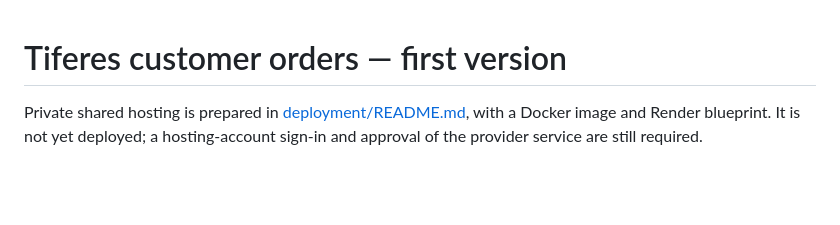
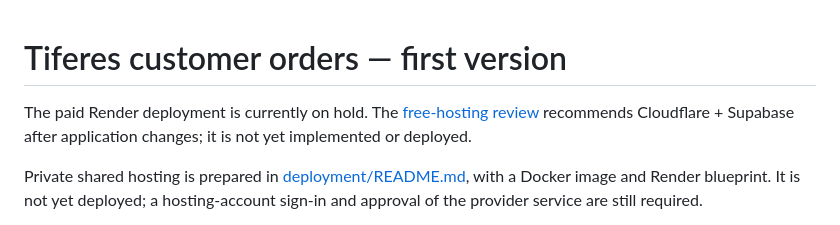
Before and after one commit to yanki920/bookshop, a Markdown page: README.md, the part around the change. Rendered like a GitHub page; blank space fills up the shorter version.

Commit message:
Review verified free hosting options and pause paid deployment

```diff
--- a/README.md
+++ b/README.md
@@ -1,4 +1,6 @@
 # Tiferes customer orders — first version
+
+The paid Render deployment is currently on hold. The [free-hosting review](deployment/FREE-HOSTING-REVIEW.md) recommends Cloudflare + Supabase after application changes; it is not yet implemented or deployed.
 
 Private shared hosting is prepared in [deployment/README.md](deployment/README.md), with a Docker image and Render blueprint. It is not yet deployed; a hosting-account sign-in and approval of the provider service are still required.
 
```
Also changed, not shown: deployment/FREE-HOSTING-REVIEW.md (added, +43 -0 lines), deployment/README.md (+2 -0 lines).
